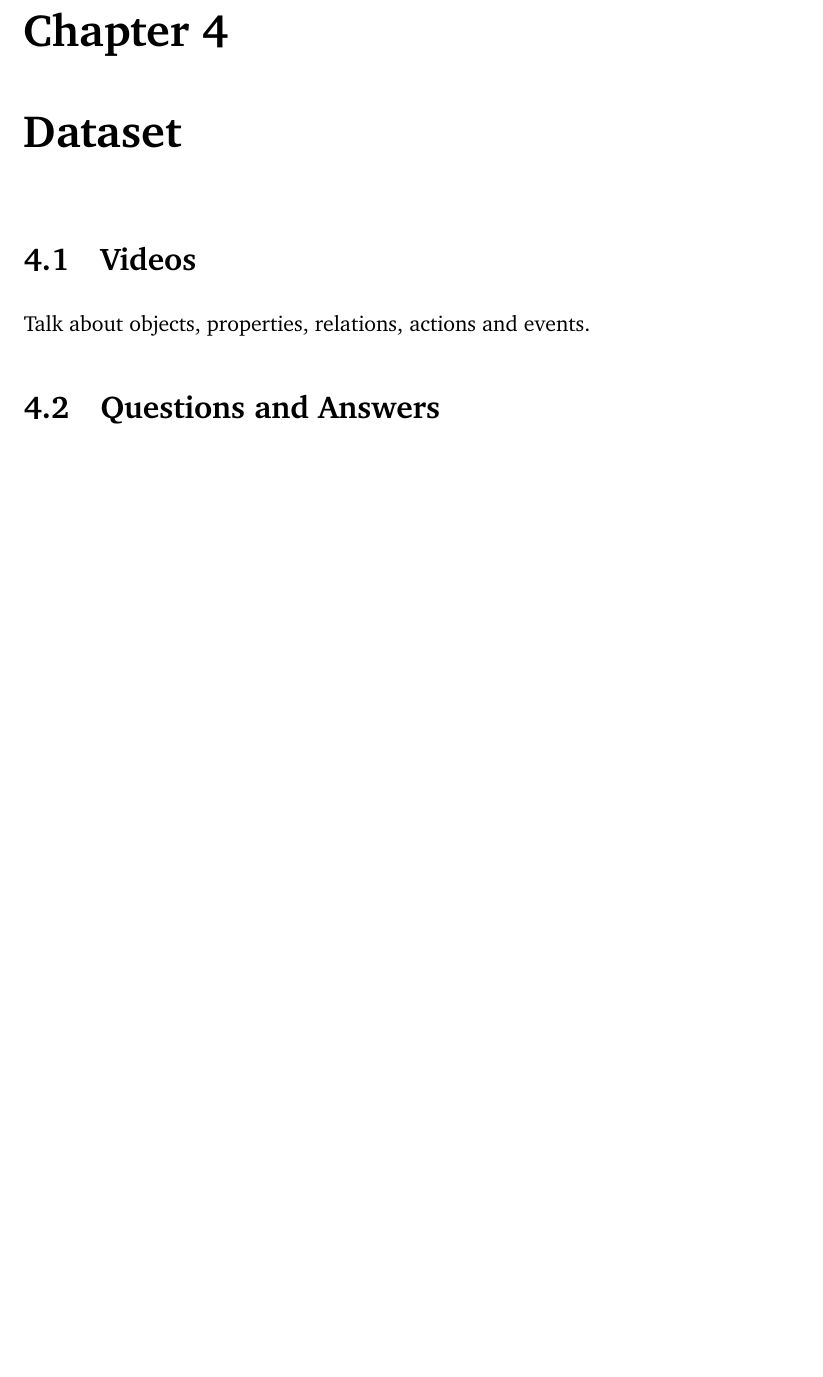
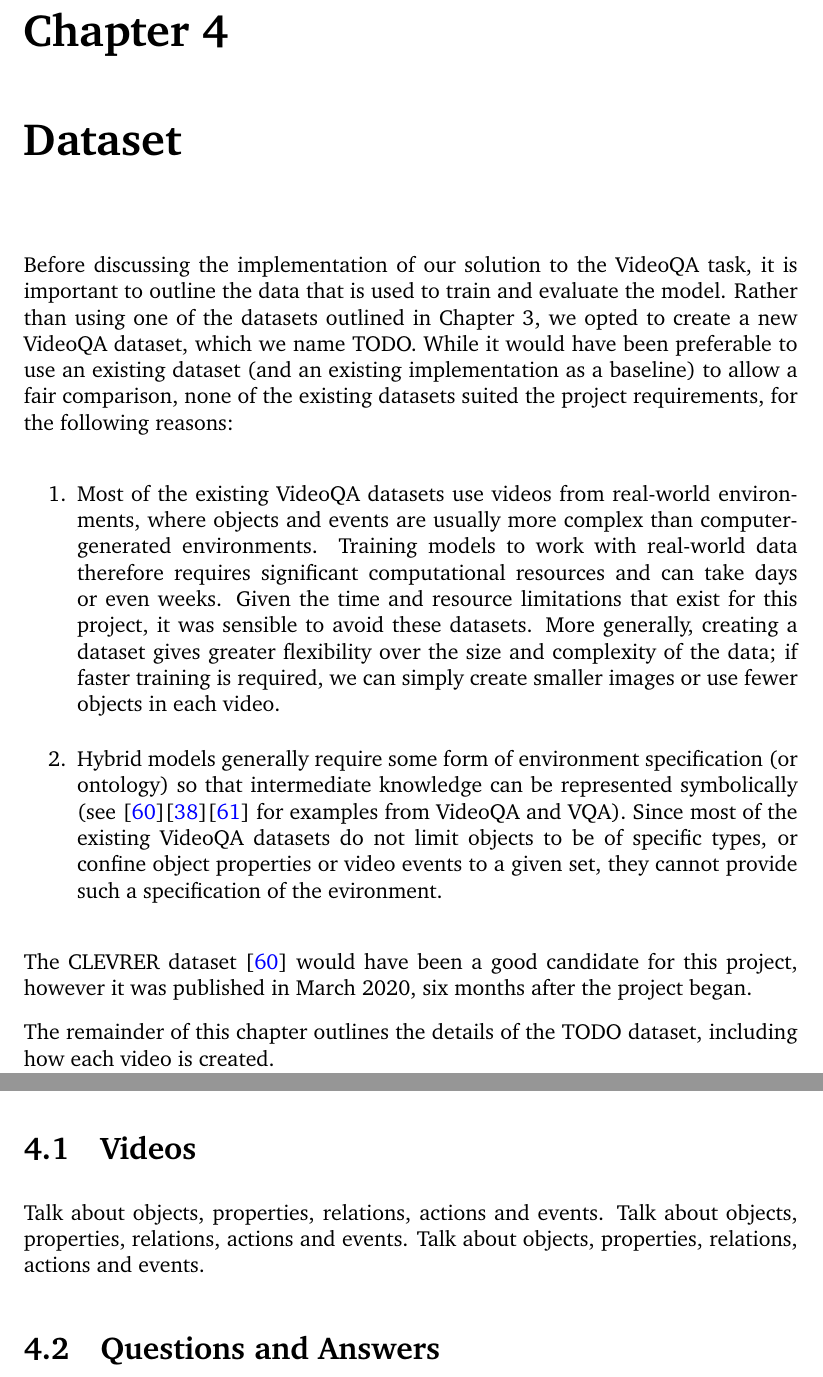
Before and after one commit to rssrwn/hvqa-report, a LaTeX thesis (report/report.tex, which reads report/chapters/dataset.tex): part of page 23 of 34 before the commit and two parts of pages 23 and 24 of 35 after it, the two joined at a grey line, cut so that both start at the same text, the shorter picture padded with empty space. Compiled offline with pdfLaTeX.

Commit message:
Add intro to dataset

```diff
--- a/report/chapters/dataset.tex
+++ b/report/chapters/dataset.tex
@@ -7,9 +7,21 @@
 \chapter{Dataset}
 \label{chapter:dataset}
 
+Before discussing the implementation of our solution to the VideoQA task, it is important to outline the data that is used to train and evaluate the model. Rather than using one of the datasets outlined in Chapter~\ref{chapter:related}, we opted to create a new VideoQA dataset, which we name TODO. While it would have been preferable to use an existing dataset (and an existing implementation as a baseline) to allow a fair comparison, none of the existing datasets suited the project requirements, for the following reasons:
+\begin{enumerate}
+  \item Most of the existing VideoQA datasets use videos from real-world environments, where objects and events are usually more complex than computer-generated environments. Training models to work with real-world data therefore requires significant computational resources and can take days or even weeks. Given the time and resource limitations that exist for this project, it was sensible to avoid these datasets. More generally, creating a dataset gives greater flexibility over the size and complexity of the data; if faster training is required, we can simply create smaller images or use fewer objects in each video.
+
+  \item Hybrid models generally require some form of environment specification (or ontology) so that intermediate knowledge can be represented symbolically (see~\cite{dataset:clevrer}\cite{model:ns-cl}\cite{model:ns-vqa} for examples from VideoQA and VQA). Since most of the existing VideoQA datasets do not limit objects to be of specific types, or confine object properties or video events to a given set, they cannot provide such a specification of the evironment.
+\end{enumerate}
+
+The CLEVRER dataset~\cite{dataset:clevrer} would have been a good candidate for this project, however it was published in March 2020, six months after the project began.
+
+The remainder of this chapter outlines the details of the TODO dataset, including how each video is created.
+
+
 \section{Videos}
 
-Talk about objects, properties, relations, actions and events.
+Talk about objects, properties, relations, actions and events. Talk about objects, properties, relations, actions and events. Talk about objects, properties, relations, actions and events.
 
 \section{Questions and Answers}
 
```
Also changed, not shown: report/report.bib (+25 -0 lines), report/chapters/dataset.tex (1 more changed lines).
